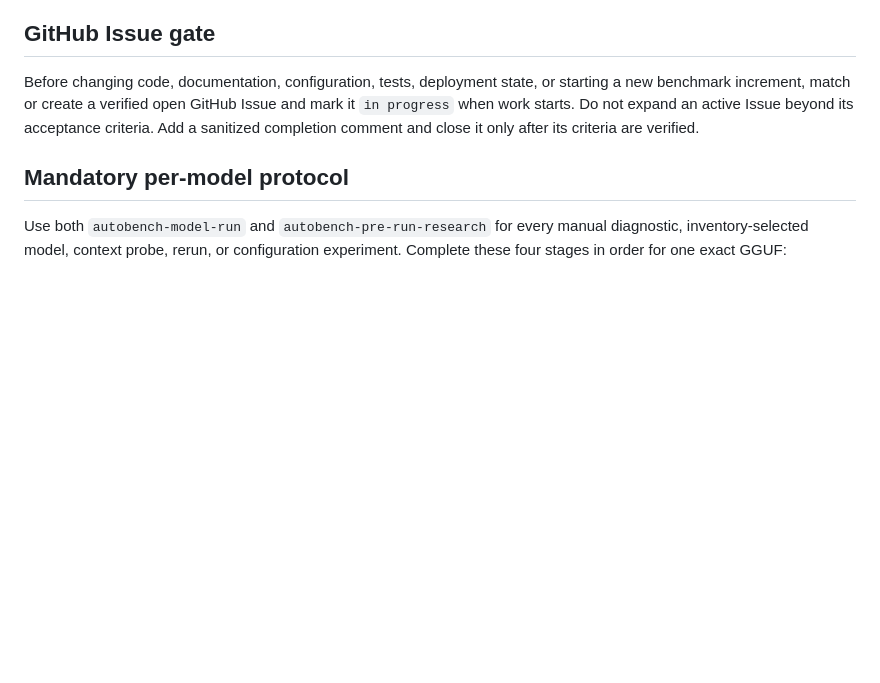
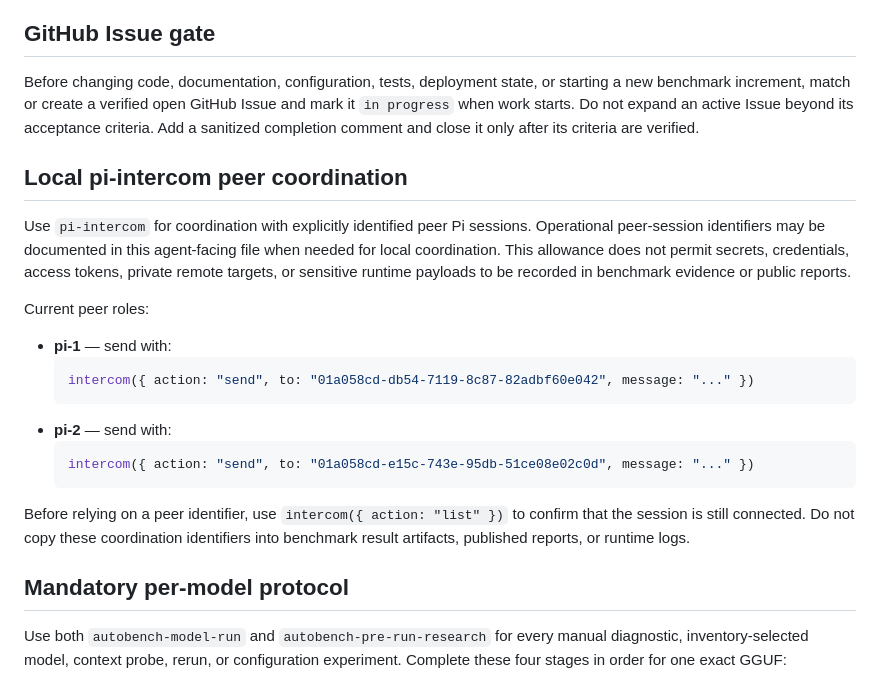
Before and after one commit to ozand/autobench, a Markdown page: AGENTS.md, the part around the change. Rendered like a GitHub page; blank space fills up the shorter version.

Commit message:
docs(agents): document pi-intercom peer coordination

````diff
--- a/AGENTS.md
+++ b/AGENTS.md
@@ -36,6 +36,29 @@ starting a new benchmark increment, match or create a verified open GitHub Issue
 and mark it `in progress` when work starts. Do not expand an active Issue beyond
 its acceptance criteria. Add a sanitized completion comment and close it only
 after its criteria are verified.
+
+## Local pi-intercom peer coordination
+
+Use `pi-intercom` for coordination with explicitly identified peer Pi sessions.
+Operational peer-session identifiers may be documented in this agent-facing file
+when needed for local coordination. This allowance does not permit secrets,
+credentials, access tokens, private remote targets, or sensitive runtime payloads
+to be recorded in benchmark evidence or public reports.
+
+Current peer roles:
+
+- **pi-1** — send with:
+  ```javascript
+  intercom({ action: "send", to: "01a058cd-db54-7119-8c87-82adbf60e042", message: "..." })
+  ```
+- **pi-2** — send with:
+  ```javascript
+  intercom({ action: "send", to: "01a058cd-e15c-743e-95db-51ce08e02c0d", message: "..." })
+  ```
+
+Before relying on a peer identifier, use `intercom({ action: "list" })` to
+confirm that the session is still connected. Do not copy these coordination
+identifiers into benchmark result artifacts, published reports, or runtime logs.
 
 ## Mandatory per-model protocol
 
````
